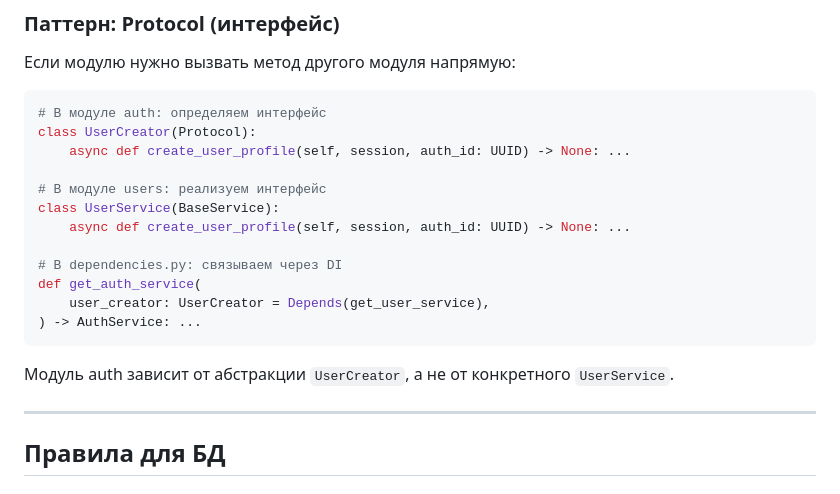
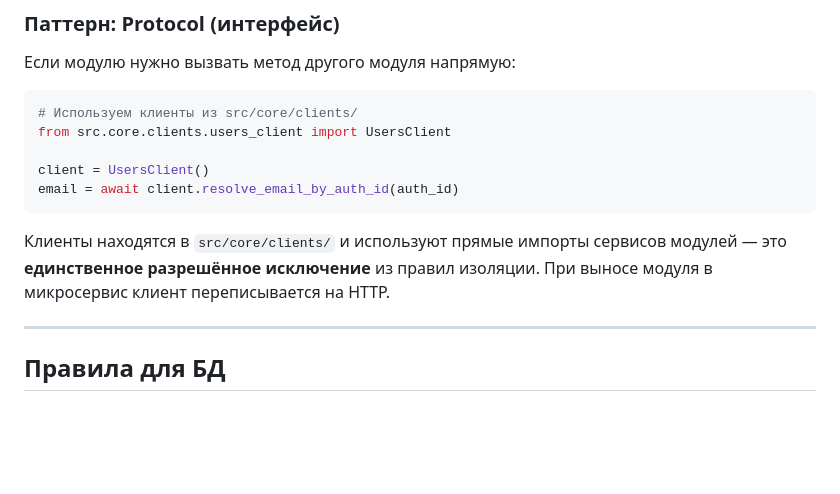
Before and after one commit to sietr0s/companion_bot, a Markdown page: docs/isolation-rules.md, the part around the change. Drawn GitHub-style; blank space fills up the shorter version.

````diff
--- a/docs/isolation-rules.md
+++ b/docs/isolation-rules.md
@@ -92,21 +92,14 @@ from src.core.clients import UsersClient
 Если модулю нужно вызвать метод другого модуля напрямую:
 
 ```python
-# В модуле auth: определяем интерфейс
-class UserCreator(Protocol):
-    async def create_user_profile(self, session, auth_id: UUID) -> None: ...
+# Используем клиенты из src/core/clients/
+from src.core.clients.users_client import UsersClient
 
-# В модуле users: реализуем интерфейс
-class UserService(BaseService):
-    async def create_user_profile(self, session, auth_id: UUID) -> None: ...
-
-# В dependencies.py: связываем через DI
-def get_auth_service(
-    user_creator: UserCreator = Depends(get_user_service),
-) -> AuthService: ...
+client = UsersClient()
+email = await client.resolve_email_by_auth_id(auth_id)
 ```
 
-Модуль auth зависит от абстракции `UserCreator`, а не от конкретного `UserService`.
+Клиенты находятся в `src/core/clients/` и используют прямые импорты сервисов модулей — это **единственное разрешённое исключение** из правил изоляции. При выносе модуля в микросервис клиент переписывается на HTTP.
 
 ---
 
````
Also changed, not shown: docs/api.md (+5 -5 lines), docs/architecture.md (+3 -5 lines).
